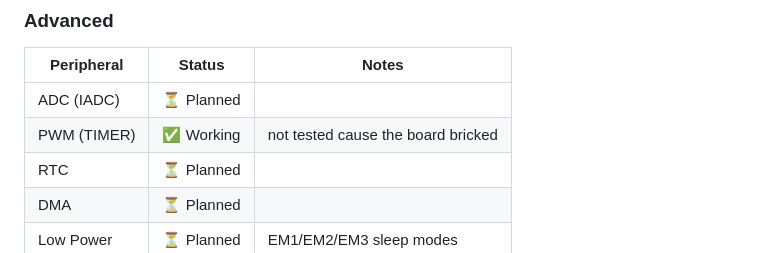
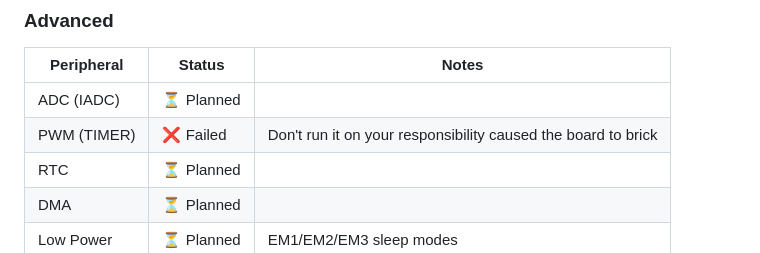
Before and after one commit to fr9rx/MG24-HAL, a Markdown page: README.md, the part around the change. Drawn GitHub-style.

Commit message:
Change PWM status to 'Failed' with caution note
Updated PWM status to indicate failure and added warning.

```diff
--- a/README.md
+++ b/README.md
@@ -286,7 +286,7 @@ mg24-hal/
 | Peripheral | Status | Notes |
 |---|---|---|
 | ADC (IADC)   | ⏳ Planned | |
-| PWM (TIMER)  | ✅ Working | not tested cause the board bricked |
+| PWM (TIMER)  | ❌️ Failed | Don't run it on your responsibility caused the board to brick |
 | RTC          | ⏳ Planned | |
 | DMA          | ⏳ Planned | |
 | Low Power    | ⏳ Planned | EM1/EM2/EM3 sleep modes |
```
